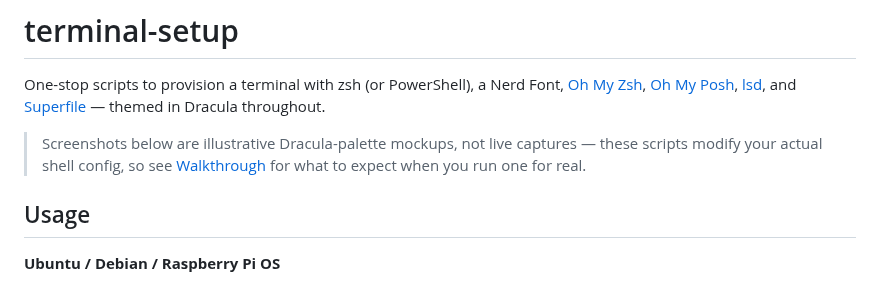
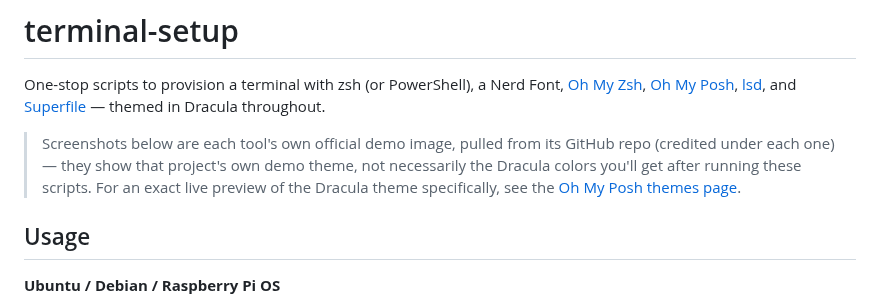
Before and after one commit to defsix/terminal_toolbox, a Markdown page: README.md, the part around one of its changes. GitHub-like rendering.

```diff
--- a/README.md
+++ b/README.md
@@ -5,9 +5,11 @@ Font, [Oh My Zsh](https://ohmyz.sh), [Oh My Posh](https://ohmyposh.dev),
 [lsd](https://github.com/lsd-rs/lsd), and [Superfile](https://superfile.dev)
 — themed in Dracula throughout.
 
-> Screenshots below are illustrative Dracula-palette mockups, not live
-> captures — these scripts modify your actual shell config, so see
-> [Walkthrough](#walkthrough) for what to expect when you run one for real.
+> Screenshots below are each tool's own official demo image, pulled from its
+> GitHub repo (credited under each one) — they show that project's own demo
+> theme, not necessarily the Dracula colors you'll get after running these
+> scripts. For an exact live preview of the Dracula theme specifically, see
+> the [Oh My Posh themes page](https://ohmyposh.dev/docs/themes#dracula).
 
 ## Usage
 
```
Also changed, not shown: other parts of README.md (+26 -9 lines), docs/screenshots/lsd.png (added), docs/screenshots/oh-my-posh-hero.png (added), docs/screenshots/oh-my-zsh-logo.png (added), docs/screenshots/superfile.png (added), 2 other files.
